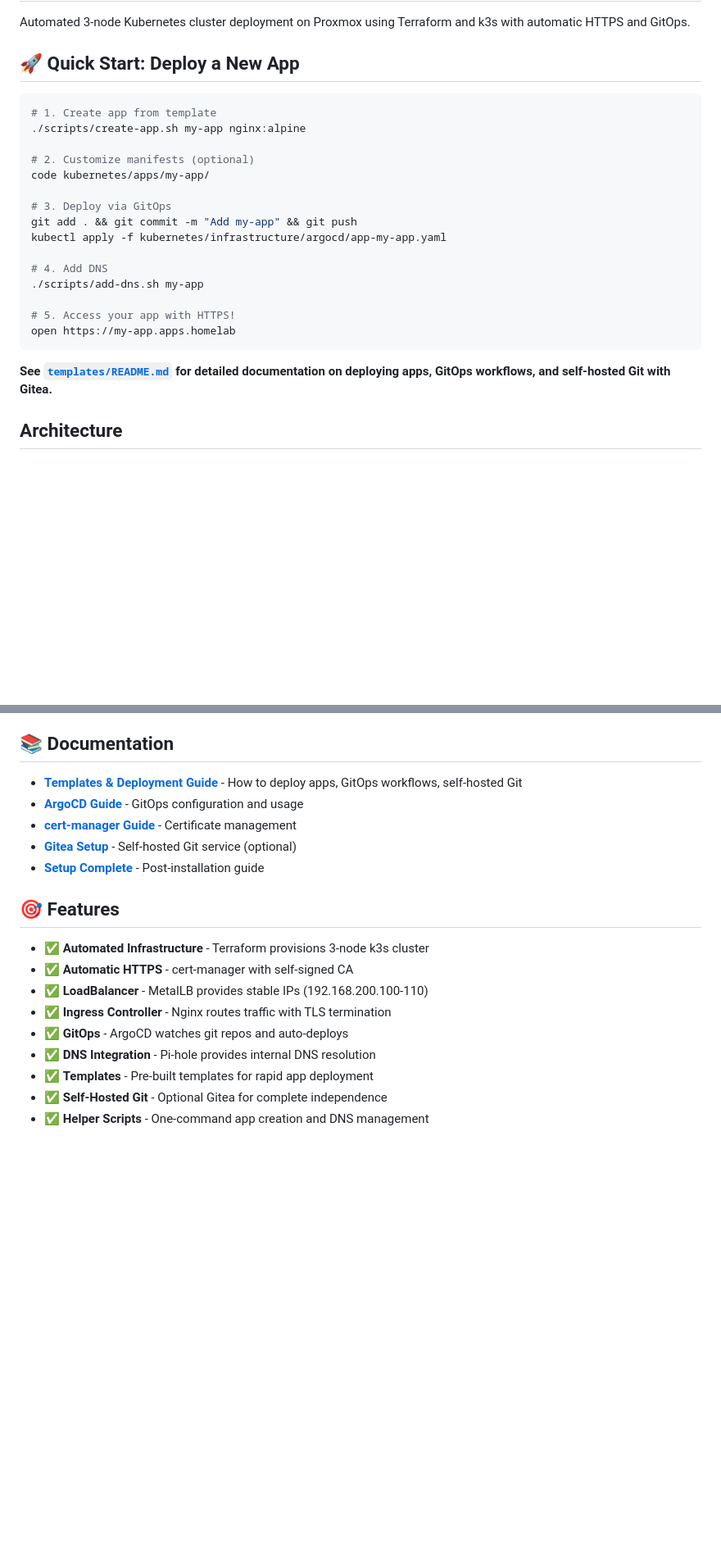
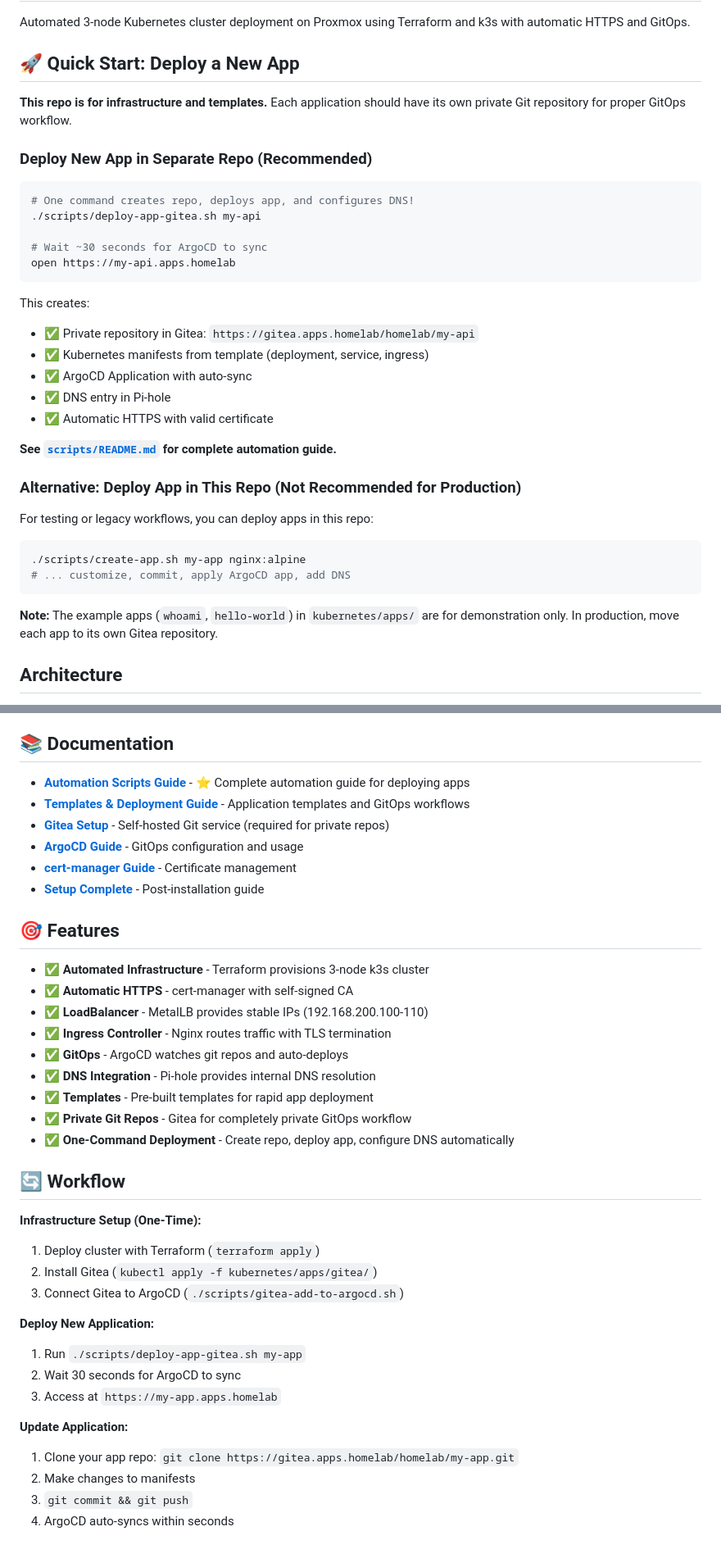
Before and after one commit to mzakany23/proxmox-k8s, a Markdown page: README.md, 2 parts joined by grey strips. Shown at 82% size. GitHub-like rendering; blank space fills up the shorter version.

Commit message:
Update README: Clarify repo purpose and modern GitOps workflow
This repo is for infrastructure and templates. Applications should live in separate Gitea repositories.

Changes:
- Emphasized one-command deployment workflow using deploy-app-gitea.sh
- Added clear workflow section showing infrastructure setup and app deployment
- Marked example apps (whoami, hello-world) as demonstration only
- Prioritized scripts/README.md in documentation links
- Added emojis to project structure for better visual hierarchy
- Clarified that private Gitea repos are the recommended approach for production

The new workflow enables:
1. ./scripts/deploy-app-gitea.sh my-app
2. Wait 30 seconds
3. Access https://my-app.apps.homelab

Each app gets its own private repo at https://gitea.apps.homelab/homelab/<app-name>

````diff
--- a/README.md
+++ b/README.md
@@ -4,25 +4,37 @@ Automated 3-node Kubernetes cluster deployment on Proxmox using Terraform and k3
 
 ## 🚀 Quick Start: Deploy a New App
 
+**This repo is for infrastructure and templates.** Each application should have its own private Git repository for proper GitOps workflow.
+
+### Deploy New App in Separate Repo (Recommended)
+
 ```bash
-# 1. Create app from template
-./scripts/create-app.sh my-app nginx:alpine
+# One command creates repo, deploys app, and configures DNS!
+./scripts/deploy-app-gitea.sh my-api
 
-# 2. Customize manifests (optional)
-code kubernetes/apps/my-app/
-
-# 3. Deploy via GitOps
-git add . && git commit -m "Add my-app" && git push
-kubectl apply -f kubernetes/infrastructure/argocd/app-my-app.yaml
-
-# 4. Add DNS
-./scripts/add-dns.sh my-app
-
-# 5. Access your app with HTTPS!
-open https://my-app.apps.homelab
+# Wait ~30 seconds for ArgoCD to sync
+open https://my-api.apps.homelab
 ```
 
-**See [`templates/README.md`](templates/README.md) for detailed documentation on deploying apps, GitOps workflows, and self-hosted Git with Gitea.**
+This creates:
+- ✅ Private repository in Gitea: `https://gitea.apps.homelab/homelab/my-api`
+- ✅ Kubernetes manifests from template (deployment, service, ingress)
+- ✅ ArgoCD Application with auto-sync
+- ✅ DNS entry in Pi-hole
+- ✅ Automatic HTTPS with valid certificate
+
+**See [`scripts/README.md`](scripts/README.md) for complete automation guide.**
+
+### Alternative: Deploy App in This Repo (Not Recommended for Production)
+
+For testing or legacy workflows, you can deploy apps in this repo:
+
+```bash
+./scripts/create-app.sh my-app nginx:alpine
+# ... customize, commit, apply ArgoCD app, add DNS
+```
+
+**Note:** The example apps (`whoami`, `hello-world`) in `kubernetes/apps/` are for demonstration only. In production, move each app to its own Gitea repository.
 
 ## Architecture
 
@@ -255,10 +275,11 @@ See `terraform/variables.tf` for customizable options:
 
 ## 📚 Documentation
 
-- **[Templates & Deployment Guide](templates/README.md)** - How to deploy apps, GitOps workflows, self-hosted Git
+- **[Automation Scripts Guide](scripts/README.md)** - ⭐ Complete automation guide for deploying apps
+- **[Templates & Deployment Guide](templates/README.md)** - Application templates and GitOps workflows
+- **[Gitea Setup](kubernetes/apps/gitea/README.md)** - Self-hosted Git service (required for private repos)
 - **[ArgoCD Guide](kubernetes/infrastructure/argocd/README.md)** - GitOps configuration and usage
 - **[cert-manager Guide](kubernetes/infrastructure/cert-manager/README.md)** - Certificate management
-- **[Gitea Setup](kubernetes/apps/gitea/README.md)** - Self-hosted Git service (optional)
 - **[Setup Complete](SETUP_COMPLETE.md)** - Post-installation guide
 
 ## 🎯 Features
@@ -270,5 +291,23 @@ See `terraform/variables.tf` for customizable options:
 - ✅ **GitOps** - ArgoCD watches git repos and auto-deploys
 - ✅ **DNS Integration** - Pi-hole provides internal DNS resolution
 - ✅ **Templates** - Pre-built templates for rapid app deployment
-- ✅ **Self-Hosted Git** - Optional Gitea for complete independence
-- ✅ **Helper Scripts** - One-command app creation and DNS management
+- ✅ **Private Git Repos** - Gitea for completely private GitOps workflow
+- ✅ **One-Command Deployment** - Create repo, deploy app, configure DNS automatically
+
+## 🔄 Workflow
+
+**Infrastructure Setup (One-Time):**
+1. Deploy cluster with Terraform (`terraform apply`)
+2. Install Gitea (`kubectl apply -f kubernetes/apps/gitea/`)
+3. Connect Gitea to ArgoCD (`./scripts/gitea-add-to-argocd.sh`)
+
+**Deploy New Application:**
+1. Run `./scripts/deploy-app-gitea.sh my-app`
+2. Wait 30 seconds for ArgoCD to sync
+3. Access at `https://my-app.apps.homelab`
+
+**Update Application:**
+1. Clone your app repo: `git clone https://gitea.apps.homelab/homelab/my-app.git`
+2. Make changes to manifests
+3. `git commit && git push`
+4. ArgoCD auto-syncs within seconds
````
Also changed, not shown: other parts of README.md (+17 -9 lines).
